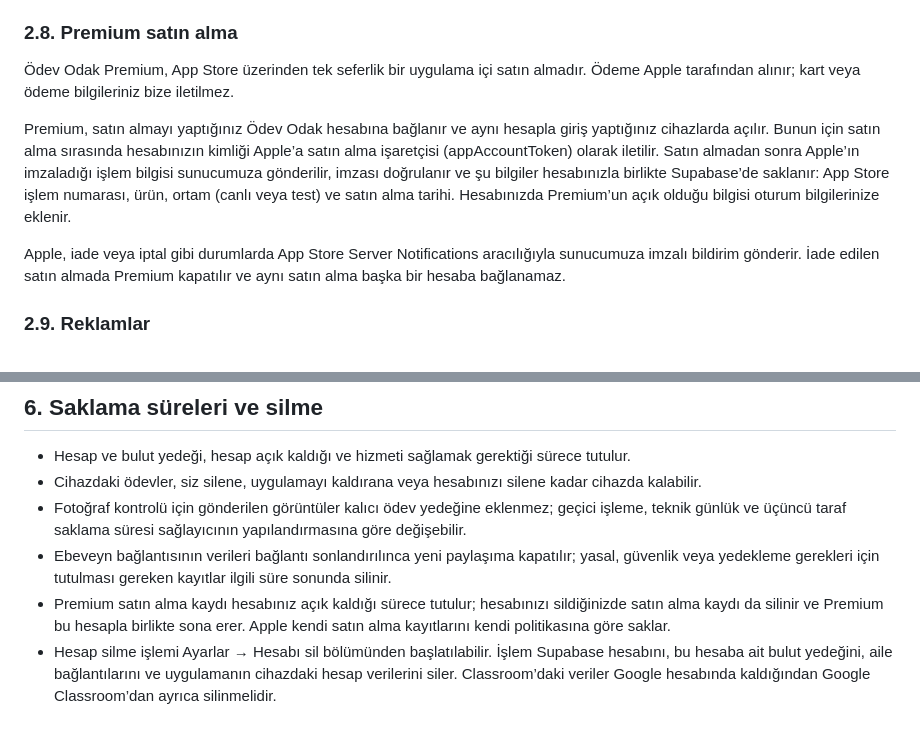
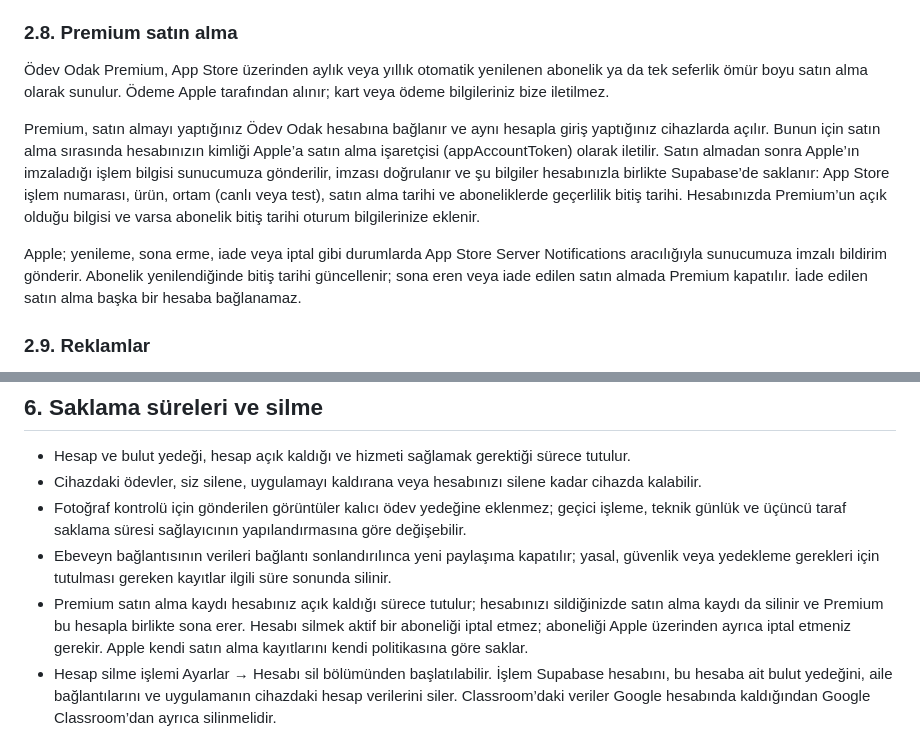
Before and after one commit to cbsoybas/odev-odak-policies, a Markdown page: GIZLILIK_POLITIKASI.md, 2 parts joined by grey strips. GitHub-like rendering.

Commit message:
Privacy policy (Markdown): Premium subscriptions next to lifetime

```diff
--- a/GIZLILIK_POLITIKASI.md
+++ b/GIZLILIK_POLITIKASI.md
@@ -78,11 +78,11 @@ Odak modu için seçtiğiniz uygulama, kategori ve web alanı seçimleri Apple F
 
 ### 2.8. Premium satın alma
 
-Ödev Odak Premium, App Store üzerinden tek seferlik bir uygulama içi satın almadır. Ödeme Apple tarafından alınır; kart veya ödeme bilgileriniz bize iletilmez.
+Ödev Odak Premium, App Store üzerinden aylık veya yıllık otomatik yenilenen abonelik ya da tek seferlik ömür boyu satın alma olarak sunulur. Ödeme Apple tarafından alınır; kart veya ödeme bilgileriniz bize iletilmez.
 
-Premium, satın almayı yaptığınız Ödev Odak hesabına bağlanır ve aynı hesapla giriş yaptığınız cihazlarda açılır. Bunun için satın alma sırasında hesabınızın kimliği Apple’a satın alma işaretçisi (appAccountToken) olarak iletilir. Satın almadan sonra Apple’ın imzaladığı işlem bilgisi sunucumuza gönderilir, imzası doğrulanır ve şu bilgiler hesabınızla birlikte Supabase’de saklanır: App Store işlem numarası, ürün, ortam (canlı veya test) ve satın alma tarihi. Hesabınızda Premium’un açık olduğu bilgisi oturum bilgilerinize eklenir.
+Premium, satın almayı yaptığınız Ödev Odak hesabına bağlanır ve aynı hesapla giriş yaptığınız cihazlarda açılır. Bunun için satın alma sırasında hesabınızın kimliği Apple’a satın alma işaretçisi (appAccountToken) olarak iletilir. Satın almadan sonra Apple’ın imzaladığı işlem bilgisi sunucumuza gönderilir, imzası doğrulanır ve şu bilgiler hesabınızla birlikte Supabase’de saklanır: App Store işlem numarası, ürün, ortam (canlı veya test), satın alma tarihi ve aboneliklerde geçerlilik bitiş tarihi. Hesabınızda Premium’un açık olduğu bilgisi ve varsa abonelik bitiş tarihi oturum bilgilerinize eklenir.
 
-Apple, iade veya iptal gibi durumlarda App Store Server Notifications aracılığıyla sunucumuza imzalı bildirim gönderir. İade edilen satın almada Premium kapatılır ve aynı satın alma başka bir hesaba bağlanamaz.
+Apple; yenileme, sona erme, iade veya iptal gibi durumlarda App Store Server Notifications aracılığıyla sunucumuza imzalı bildirim gönderir. Abonelik yenilendiğinde bitiş tarihi güncellenir; sona eren veya iade edilen satın almada Premium kapatılır. İade edilen satın alma başka bir hesaba bağlanamaz.
 
 ### 2.9. Reklamlar
 
@@ -138,7 +138,7 @@ Veriler reklam profili oluşturmak veya satılmak amacıyla paylaşılmaz. Gerç
 - Cihazdaki ödevler, siz silene, uygulamayı kaldırana veya hesabınızı silene kadar cihazda kalabilir.
 - Fotoğraf kontrolü için gönderilen görüntüler kalıcı ödev yedeğine eklenmez; geçici işleme, teknik günlük ve üçüncü taraf saklama süresi sağlayıcının yapılandırmasına göre değişebilir.
 - Ebeveyn bağlantısının verileri bağlantı sonlandırılınca yeni paylaşıma kapatılır; yasal, güvenlik veya yedekleme gerekleri için tutulması gereken kayıtlar ilgili süre sonunda silinir.
-- Premium satın alma kaydı hesabınız açık kaldığı sürece tutulur; hesabınızı sildiğinizde satın alma kaydı da silinir ve Premium bu hesapla birlikte sona erer. Apple kendi satın alma kayıtlarını kendi politikasına göre saklar.
+- Premium satın alma kaydı hesabınız açık kaldığı sürece tutulur; hesabınızı sildiğinizde satın alma kaydı da silinir ve Premium bu hesapla birlikte sona erer. Hesabı silmek aktif bir aboneliği iptal etmez; aboneliği Apple üzerinden ayrıca iptal etmeniz gerekir. Apple kendi satın alma kayıtlarını kendi politikasına göre saklar.
 - Hesap silme işlemi Ayarlar → Hesabı sil bölümünden başlatılabilir. İşlem Supabase hesabını, bu hesaba ait bulut yedeğini, aile bağlantılarını ve uygulamanın cihazdaki hesap verilerini siler. Classroom’daki veriler Google hesabında kaldığından Google Classroom’dan ayrıca silinmelidir.
 
 Silinen veriler yedeklerden, günlüklerden veya yasal kayıt sistemlerinden hemen ve fiziksel olarak aynı anda yok olmayabilir; bu kayıtlar yalnızca gerekli süre boyunca korunur ve sonrasında silinir veya anonimleştirilir.
```
